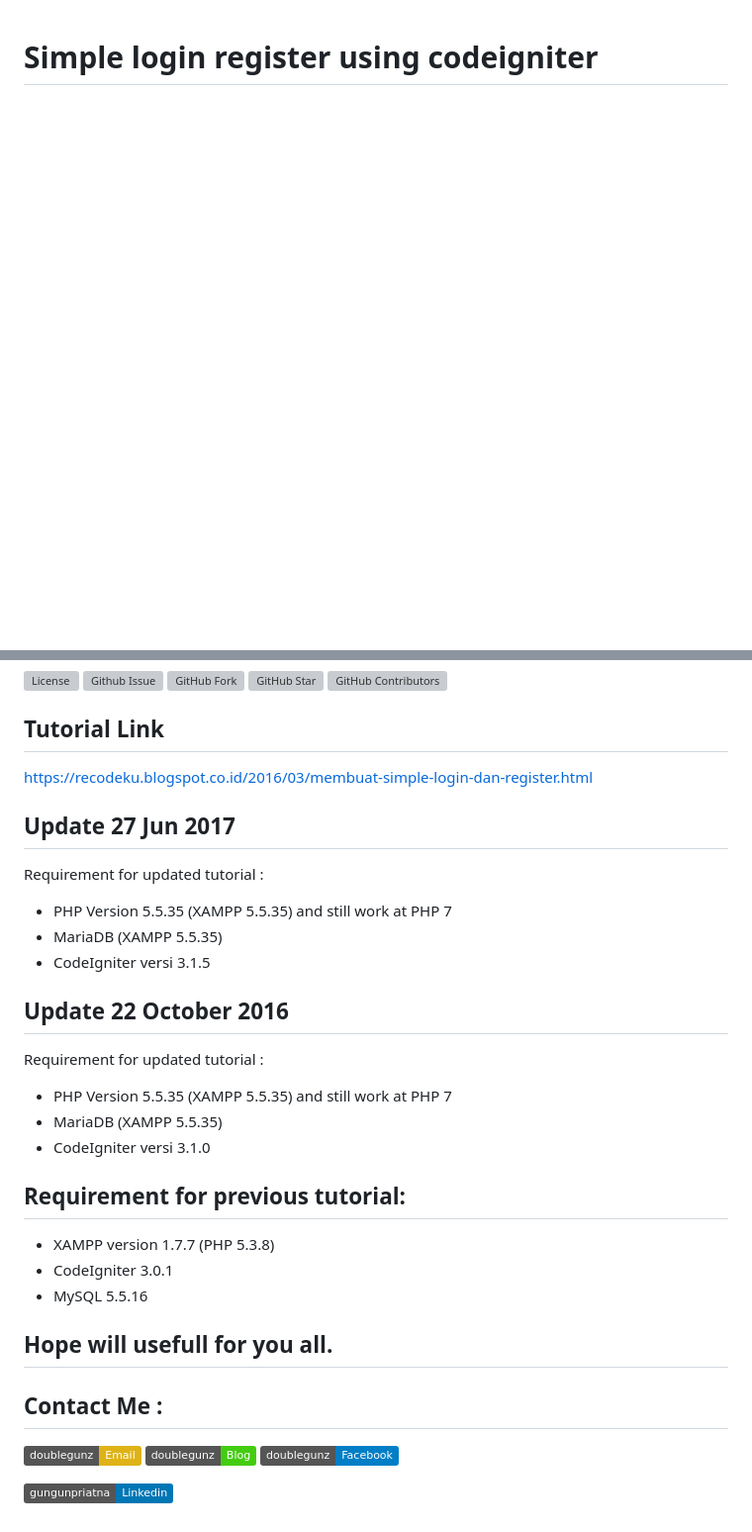
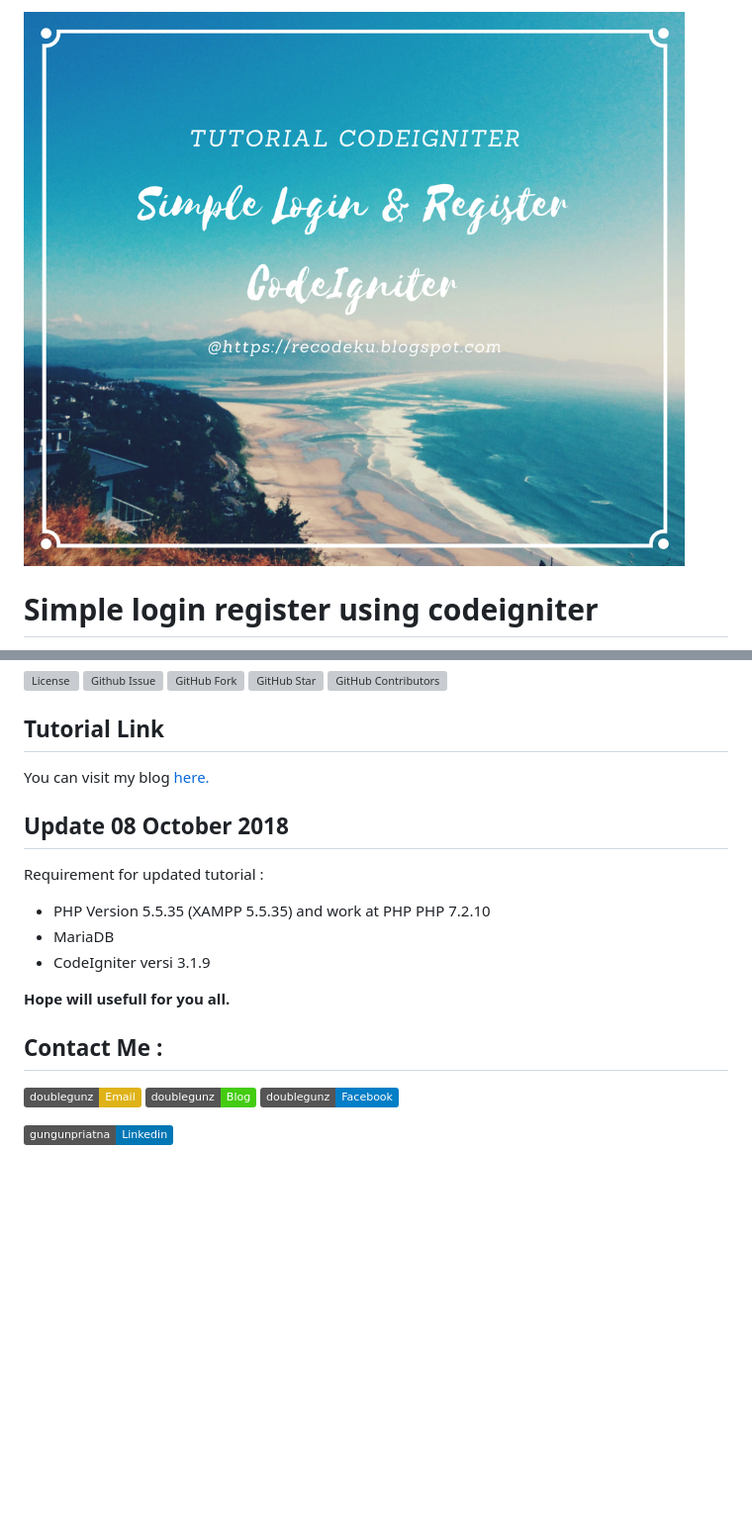
Before and after one commit to doublegunz/simple-login-register-using-codeigniter, a Markdown page: README.md, 2 parts joined by grey strips. Shown: that part at 99% size. GitHub-like rendering; pictures changed too: assets/img/header.png (added); badges without logos; blank space fills up the shorter version; grey boxes are pictures that could not be loaded.

```diff
--- a/README.md
+++ b/README.md
@@ -1 +1,3 @@
+![Simple login register using codeigniter](assets/img/header.png)
+
 # Simple login register using codeigniter
@@ -12,26 +13,15 @@ https://recodeku.blogspot.co.id/2016/03/membuat-simple-login-dan-register.html
 [![GitHub Contributors](https://img.shields.io/github/contributors/doublegunz/simple-login-register-using-codeigniter.svg?maxAge=3600)](https://github.com/doublegunz/simple-login-register-using-codeigniter/network/members)
 
 ## Tutorial Link
-https://recodeku.blogspot.co.id/2016/03/membuat-simple-login-dan-register.html
+You can visit my blog [here.](https://recodeku.blogspot.co.id/2016/03/membuat-simple-login-dan-register.html)
 
-## Update 27 Jun 2017
+## Update 08 October 2018
 Requirement for updated tutorial :
-+ PHP Version 5.5.35 (XAMPP 5.5.35) and still work at PHP 7
-+ MariaDB (XAMPP 5.5.35)
-+ CodeIgniter versi 3.1.5
++ PHP Version 5.5.35 (XAMPP 5.5.35) and work at PHP PHP 7.2.10
++ MariaDB
++ CodeIgniter versi 3.1.9
 
-## Update 22 October 2016
-Requirement for updated tutorial :
-+ PHP Version 5.5.35 (XAMPP 5.5.35) and still work at PHP 7
-+ MariaDB (XAMPP 5.5.35)
-+ CodeIgniter versi 3.1.0
-
-## Requirement for previous tutorial:
-+ XAMPP version 1.7.7 (PHP 5.3.8)
-+ CodeIgniter 3.0.1
-+ MySQL 5.5.16
-
-## **Hope will usefull for you all.**
+**Hope will usefull for you all.**
 
 ## Contact Me :
 
```
Also changed, not shown: other parts of README.md (+5 -6 lines).
